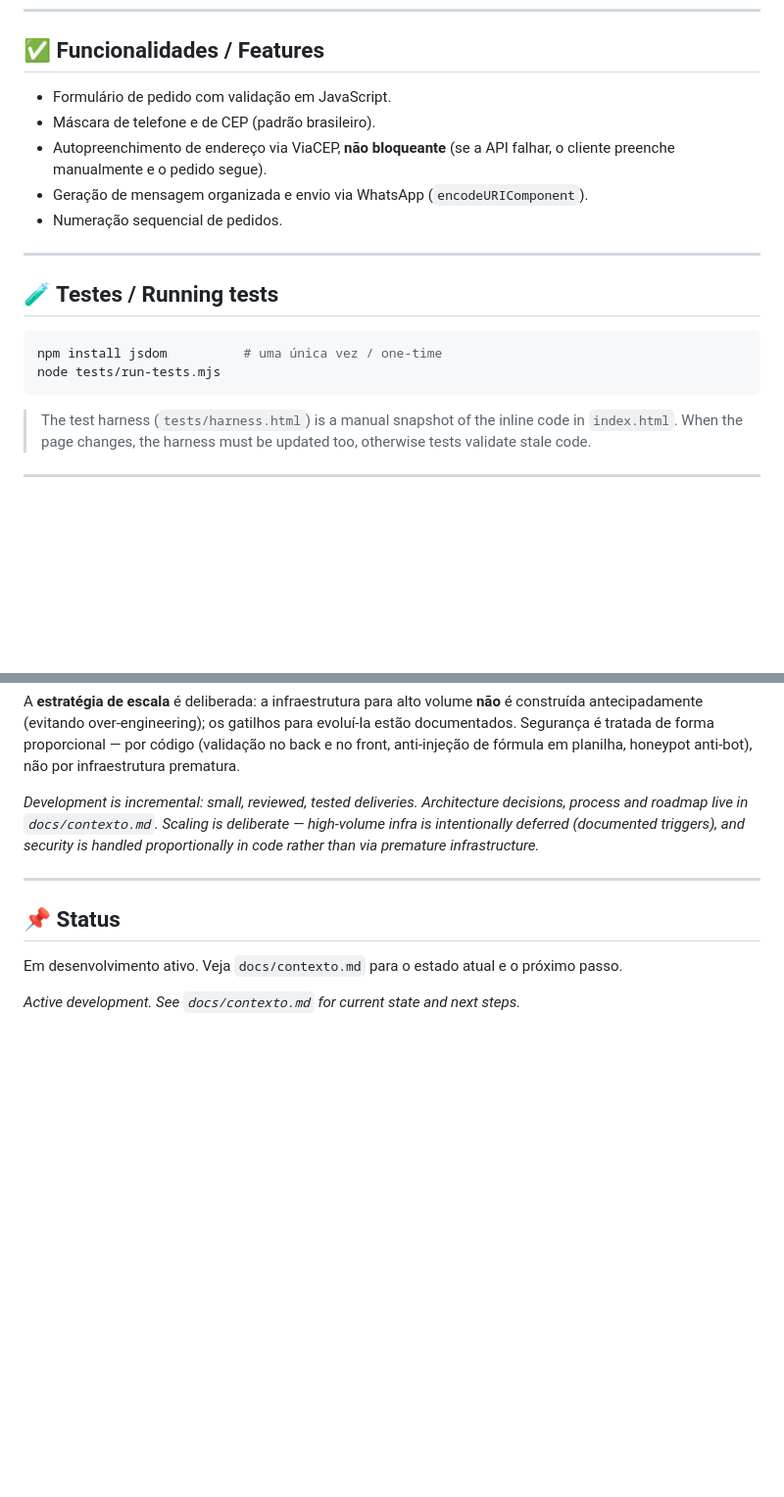
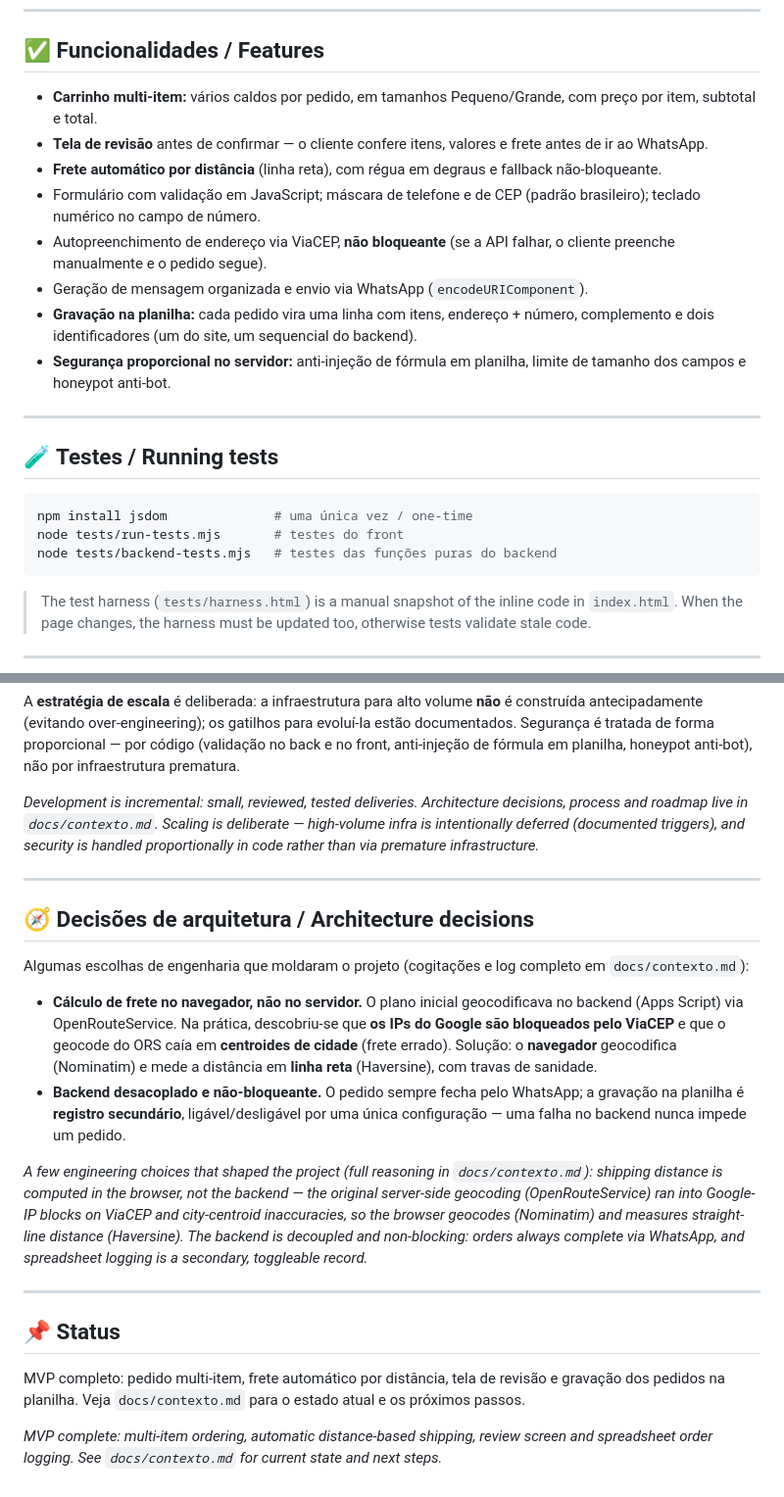
Before and after one commit to lucasgomeslabs/Caldo-da-Fanny, a Markdown page: README.md, 2 parts joined by grey strips. Shown at 98% size. GitHub-like rendering; blank space fills up the shorter version.

````diff
--- a/README.md
+++ b/README.md
@@ -57,20 +71,29 @@ with tests and process documentation.*
 
 ## ✅ Funcionalidades / Features
 
-- Formulário de pedido com validação em JavaScript.
-- Máscara de telefone e de CEP (padrão brasileiro).
-- Autopreenchimento de endereço via ViaCEP, **não bloqueante** (se a API falhar, o
-  cliente preenche manualmente e o pedido segue).
+- **Carrinho multi-item:** vários caldos por pedido, em tamanhos Pequeno/Grande, com preço por
+  item, subtotal e total.
+- **Tela de revisão** antes de confirmar — o cliente confere itens, valores e frete antes de ir
+  ao WhatsApp.
+- **Frete automático por distância** (linha reta), com régua em degraus e fallback não-bloqueante.
+- Formulário com validação em JavaScript; máscara de telefone e de CEP (padrão brasileiro);
+  teclado numérico no campo de número.
+- Autopreenchimento de endereço via ViaCEP, **não bloqueante** (se a API falhar, o cliente
+  preenche manualmente e o pedido segue).
 - Geração de mensagem organizada e envio via WhatsApp (`encodeURIComponent`).
-- Numeração sequencial de pedidos.
+- **Gravação na planilha:** cada pedido vira uma linha com itens, endereço + número, complemento
+  e dois identificadores (um do site, um sequencial do backend).
+- **Segurança proporcional no servidor:** anti-injeção de fórmula em planilha, limite de tamanho
+  dos campos e honeypot anti-bot.
 
 ---
 
 ## 🧪 Testes / Running tests
 
 ```bash
-npm install jsdom          # uma única vez / one-time
-node tests/run-tests.mjs
+npm install jsdom              # uma única vez / one-time
+node tests/run-tests.mjs       # testes do front
+node tests/backend-tests.mjs   # testes das funções puras do backend
 ```
 
 > The test harness (`tests/harness.html`) is a manual snapshot of the inline code in
@@ -97,8 +120,33 @@ code rather than via premature infrastructure.*
 
 ---
 
+## 🧭 Decisões de arquitetura / Architecture decisions
+
+Algumas escolhas de engenharia que moldaram o projeto (cogitações e log completo em
+`docs/contexto.md`):
+
+- **Cálculo de frete no navegador, não no servidor.** O plano inicial geocodificava no backend
+  (Apps Script) via OpenRouteService. Na prática, descobriu-se que **os IPs do Google são
+  bloqueados pelo ViaCEP** e que o geocode do ORS caía em **centroides de cidade** (frete errado).
+  Solução: o **navegador** geocodifica (Nominatim) e mede a distância em **linha reta** (Haversine),
+  com travas de sanidade.
+- **Backend desacoplado e não-bloqueante.** O pedido sempre fecha pelo WhatsApp; a gravação na
+  planilha é **registro secundário**, ligável/desligável por uma única configuração — uma falha no
+  backend nunca impede um pedido.
+
+*A few engineering choices that shaped the project (full reasoning in `docs/contexto.md`): shipping
+distance is computed in the browser, not the backend — the original server-side geocoding
+(OpenRouteService) ran into Google-IP blocks on ViaCEP and city-centroid inaccuracies, so the
+browser geocodes (Nominatim) and measures straight-line distance (Haversine). The backend is
+decoupled and non-blocking: orders always complete via WhatsApp, and spreadsheet logging is a
+secondary, toggleable record.*
+
+---
+
 ## 📌 Status
 
-Em desenvolvimento ativo. Veja `docs/contexto.md` para o estado atual e o próximo passo.
+MVP completo: pedido multi-item, frete automático por distância, tela de revisão e gravação dos
+pedidos na planilha. Veja `docs/contexto.md` para o estado atual e os próximos passos.
 
-*Active development. See `docs/contexto.md` for current state and next steps.*
+*MVP complete: multi-item ordering, automatic distance-based shipping, review screen and
+spreadsheet order logging. See `docs/contexto.md` for current state and next steps.*
````
Also changed, not shown: other parts of README.md (+34 -20 lines), docs/backlog.md (+7 -6 lines), docs/contexto.md (+10 -4 lines), docs/screenshot.jpg (added).
